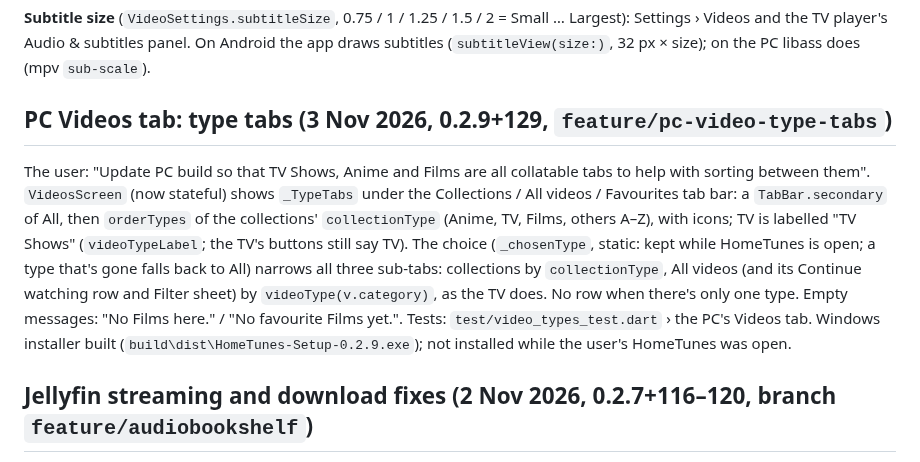
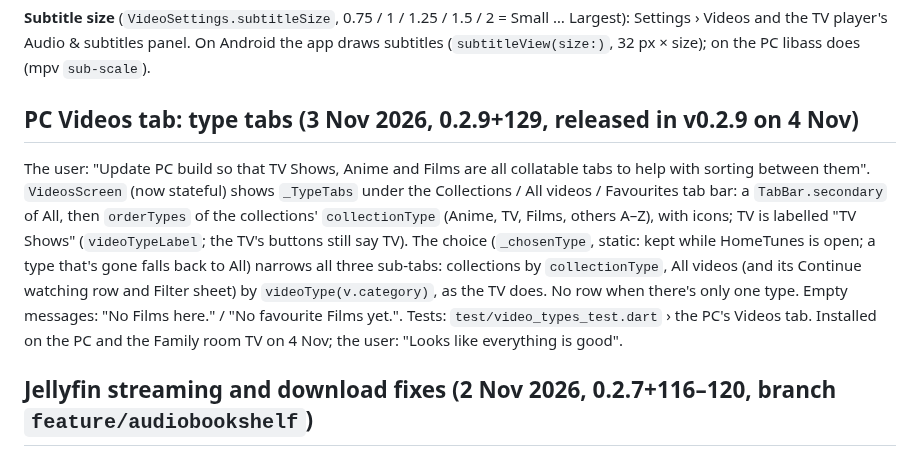
Before and after one commit to Jamesking96/HomeTunes, a Markdown page: docs/ai-context/03_FEATURES_AND_DESIGN_NOTES.md, the part around the change. Drawn GitHub-style.

```diff
--- a/docs/ai-context/03_FEATURES_AND_DESIGN_NOTES.md
+++ b/docs/ai-context/03_FEATURES_AND_DESIGN_NOTES.md
@@ -441,8 +441,8 @@ Checked with +127: A Goofy Movie, Ratatouille, Treasure Planet play with a pictu
 
 **Subtitle size** (`VideoSettings.subtitleSize`, 0.75 / 1 / 1.25 / 1.5 / 2 = Small … Largest): Settings › Videos and the TV player's Audio & subtitles panel. On Android the app draws subtitles (`subtitleView(size:)`, 32 px × size); on the PC libass does (mpv `sub-scale`).
 
-## PC Videos tab: type tabs (3 Nov 2026, 0.2.9+129, `feature/pc-video-type-tabs`)
-The user: "Update PC build so that TV Shows, Anime and Films are all collatable tabs to help with sorting between them". `VideosScreen` (now stateful) shows `_TypeTabs` under the Collections / All videos / Favourites tab bar: a `TabBar.secondary` of All, then `orderTypes` of the collections' `collectionType` (Anime, TV, Films, others A–Z), with icons; TV is labelled "TV Shows" (`videoTypeLabel`; the TV's buttons still say TV). The choice (`_chosenType`, static: kept while HomeTunes is open; a type that's gone falls back to All) narrows all three sub-tabs: collections by `collectionType`, All videos (and its Continue watching row and Filter sheet) by `videoType(v.category)`, as the TV does. No row when there's only one type. Empty messages: "No Films here." / "No favourite Films yet.". Tests: `test/video_types_test.dart` › the PC's Videos tab. Windows installer built (`build\dist\HomeTunes-Setup-0.2.9.exe`); not installed while the user's HomeTunes was open.
+## PC Videos tab: type tabs (3 Nov 2026, 0.2.9+129, released in v0.2.9 on 4 Nov)
+The user: "Update PC build so that TV Shows, Anime and Films are all collatable tabs to help with sorting between them". `VideosScreen` (now stateful) shows `_TypeTabs` under the Collections / All videos / Favourites tab bar: a `TabBar.secondary` of All, then `orderTypes` of the collections' `collectionType` (Anime, TV, Films, others A–Z), with icons; TV is labelled "TV Shows" (`videoTypeLabel`; the TV's buttons still say TV). The choice (`_chosenType`, static: kept while HomeTunes is open; a type that's gone falls back to All) narrows all three sub-tabs: collections by `collectionType`, All videos (and its Continue watching row and Filter sheet) by `videoType(v.category)`, as the TV does. No row when there's only one type. Empty messages: "No Films here." / "No favourite Films yet.". Tests: `test/video_types_test.dart` › the PC's Videos tab. Installed on the PC and the Family room TV on 4 Nov; the user: "Looks like everything is good".
 
 ## Jellyfin streaming and download fixes (2 Nov 2026, 0.2.7+116–120, branch `feature/audiobookshelf`)
 
```
Also changed, not shown: docs/ai-context/00_START_HERE.md (+1 -0 lines), docs/ai-context/04_ROADMAP_AND_OPEN_ITEMS.md (+8 -1 lines).
